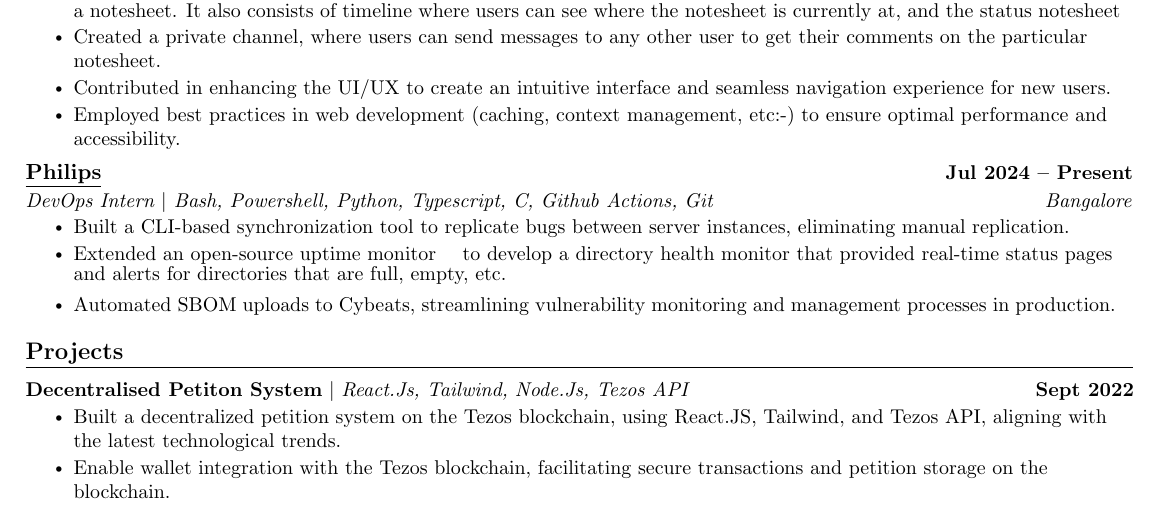
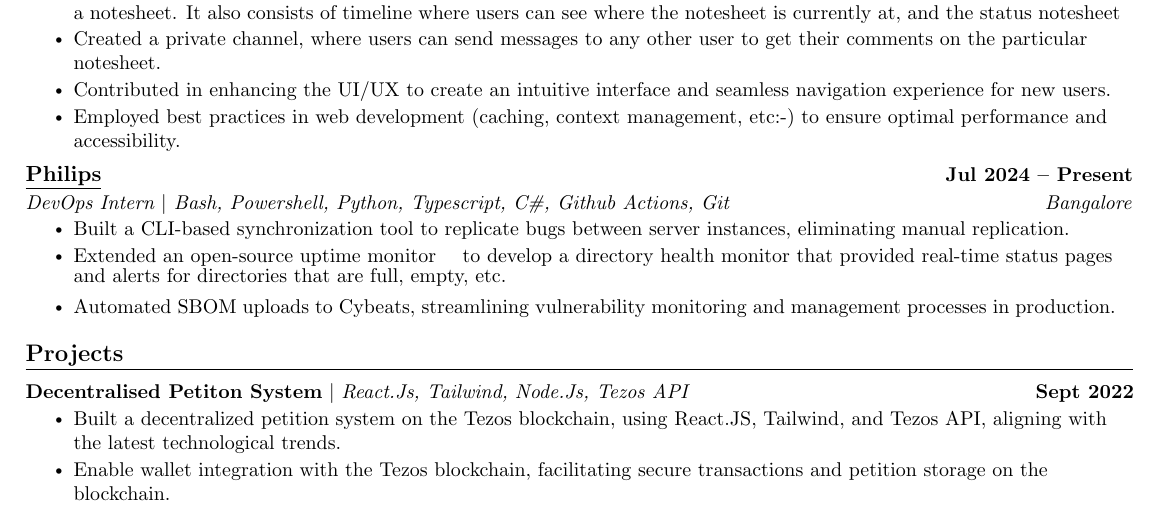
Before and after one commit to abrahamvg/resume, a LaTeX CV (Resume.tex, which reads src/Experience.tex): part of page 1 of 2, cut so that both start at the same text. Compiled offline with pdfLaTeX.

Commit message:
Update Experience.tex

```diff
--- a/src/Experience.tex
+++ b/src/Experience.tex
@@ -23,7 +23,7 @@
 
     \resumeSubheading
       {\underline{\href{https://www.philips.co.in/healthcare}{Philips}}}{Jul 2024 -- Present}
-      {DevOps Intern $|$ Bash, Powershell, Python, Typescript, C#, Github Actions, Git}{Bangalore}
+      {DevOps Intern $|$ Bash, Powershell, Python, Typescript, C\#, Github Actions, Git}{Bangalore}
       \resumeItemListStart
         \resumeItem{Built a CLI-based synchronization tool to replicate bugs between server instances, eliminating manual replication.}
         \resumeItem{Extended an open-source {\href{https://github.com/upptime/upptime}{uptime monitor}}} to develop a directory health monitor that provided real-time status pages and alerts for directories that are full, empty, etc.}
```
